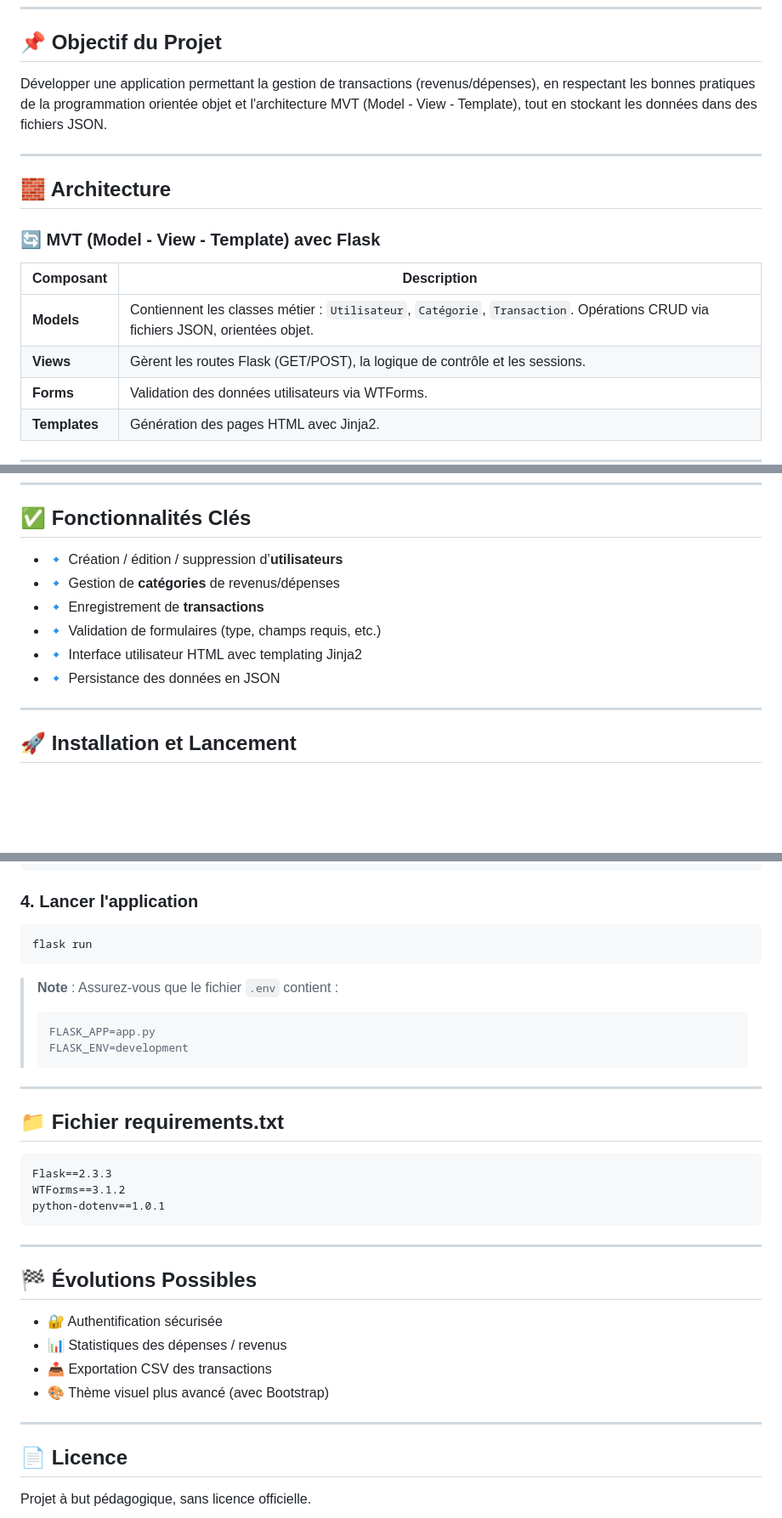
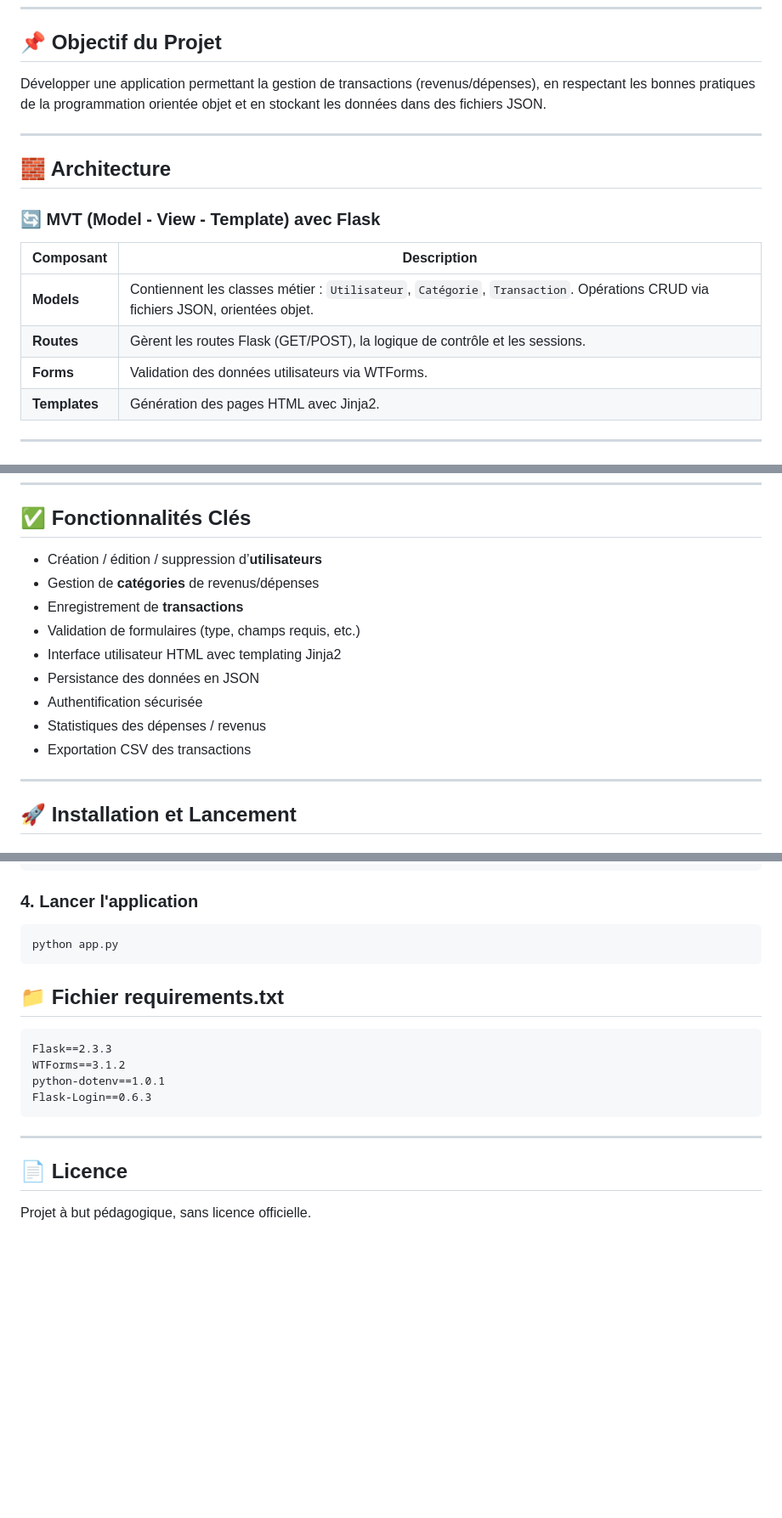
Before and after one commit to LIKELENGE/IETC_suivi_des_depenses_personnelles, a Markdown page: readme.md, 3 parts joined by grey strips. Shown at 85% size. Rendered like a GitHub page; blank space fills up the shorter version.

````diff
--- a/readme.md
+++ b/readme.md
@@ -7,7 +7,7 @@
 
 ## 📌 Objectif du Projet
 
-Développer une application permettant la gestion de transactions (revenus/dépenses), en respectant les bonnes pratiques de la programmation orientée objet et l'architecture MVT (Model - View - Template), tout en stockant les données dans des fichiers JSON.
+Développer une application permettant la gestion de transactions (revenus/dépenses), en respectant les bonnes pratiques de la programmation orientée objet et en stockant les données dans des fichiers JSON.
 
 ---
 
@@ -18,7 +18,7 @@ Développer une application permettant la gestion de transactions (revenus/dépe
 | Composant      | Description                                                                 |
 |----------------|-----------------------------------------------------------------------------|
 | **Models**     | Contiennent les classes métier : `Utilisateur`, `Catégorie`, `Transaction`. Opérations CRUD via fichiers JSON, orientées objet. |
-| **Views**      | Gèrent les routes Flask (GET/POST), la logique de contrôle et les sessions. |
+| **Routes**      | Gèrent les routes Flask (GET/POST), la logique de contrôle et les sessions. |
 | **Forms**      | Validation des données utilisateurs via WTForms.                            |
 | **Templates**  | Génération des pages HTML avec Jinja2.                                      |
 
@@ -88,13 +90,15 @@ la-pecuniaire-magique/
 
 ## ✅ Fonctionnalités Clés
 
-- 🔹 Création / édition / suppression d’**utilisateurs**
-- 🔹 Gestion de **catégories** de revenus/dépenses
-- 🔹 Enregistrement de **transactions**
-- 🔹 Validation de formulaires (type, champs requis, etc.)
-- 🔹 Interface utilisateur HTML avec templating Jinja2
-- 🔹 Persistance des données en JSON
-
+-  Création / édition / suppression d’**utilisateurs**
+-  Gestion de **catégories** de revenus/dépenses
+-  Enregistrement de **transactions**
+-  Validation de formulaires (type, champs requis, etc.)
+-  Interface utilisateur HTML avec templating Jinja2
+-  Persistance des données en JSON
+-  Authentification sécurisée
+-  Statistiques des dépenses / revenus
+-  Exportation CSV des transactions
 ---
 
 ## 🚀 Installation et Lancement
@@ -119,16 +123,10 @@ pip install -r requirements.txt
 
 ### 4. Lancer l'application
 ```bash
-flask run
+python app.py
 ```
 
-> **Note** : Assurez-vous que le fichier `.env` contient :
-> ```
-> FLASK_APP=app.py
-> FLASK_ENV=development
-> ```
 
----
 
 ## 📁 Fichier requirements.txt
 
@@ -136,18 +134,11 @@ flask run
 Flask==2.3.3
 WTForms==3.1.2
 python-dotenv==1.0.1
+Flask-Login==0.6.3
 ```
 
 ---
 
-## 🏁 Évolutions Possibles
-
-- 🔐 Authentification sécurisée
-- 📊 Statistiques des dépenses / revenus
-- 📤 Exportation CSV des transactions
-- 🎨 Thème visuel plus avancé (avec Bootstrap)
-
----
 
 ## 📄 Licence
 
````
Also changed, not shown: other parts of readme.md (+3 -1 lines).
